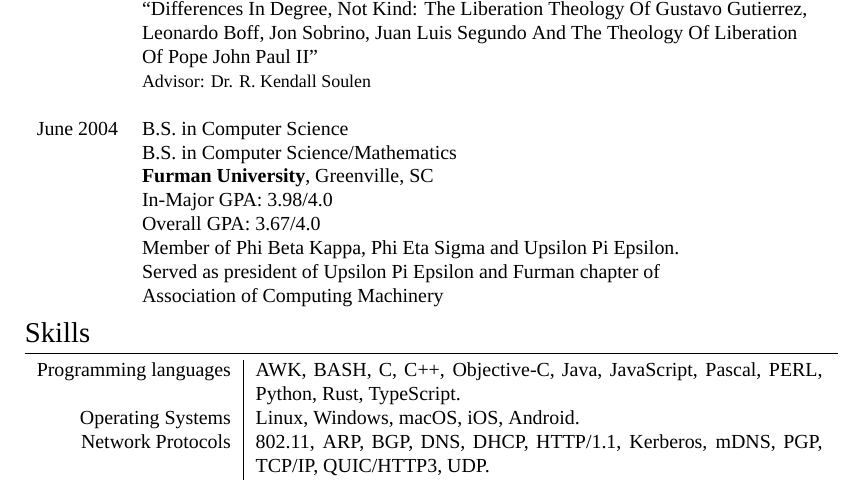
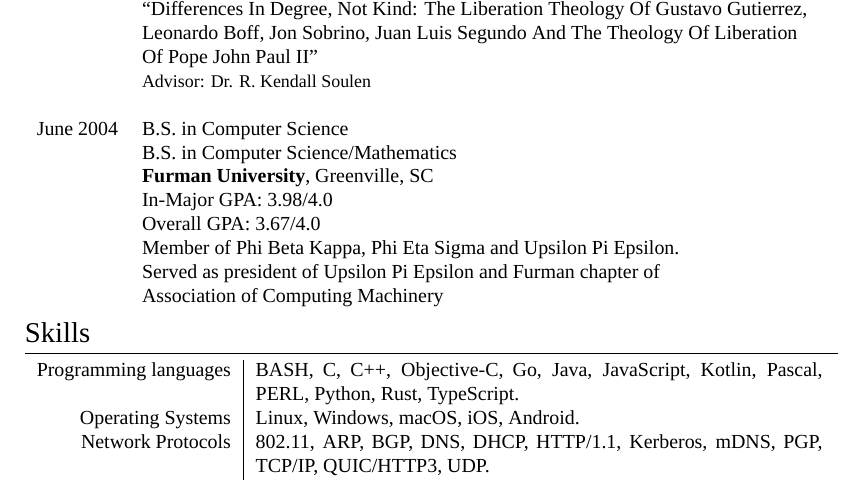
Before and after one commit to hawkinsw/resume, a LaTeX CV (resume.tex): part of page 1 of 5, cut so that both start at the same text. Compiled offline with XeLaTeX; a missing font is replaced by an installed copy or a similar font.

Commit message:
Remove AWK

```diff
--- a/resume.tex
+++ b/resume.tex
@@ -111,7 +111,7 @@
 
 \begin{tabular}{r|p{10cm}}
 
-Programming languages & AWK, BASH, C, C++, Objective-C, Java, JavaScript, Pascal, PERL, Python, Rust, TypeScript.\\
+Programming languages & BASH, C, C++, Objective-C, Go, Java, JavaScript, Kotlin, Pascal, PERL, Python, Rust, TypeScript.\\
 Operating Systems & Linux, Windows, macOS, iOS, Android.\\
 Network Protocols & 802.11, ARP, BGP, DNS, DHCP, HTTP/1.1, Kerberos, mDNS, PGP, TCP/IP, QUIC/HTTP3, UDP.
 
```
Also changed, not shown: resume.pdf.
